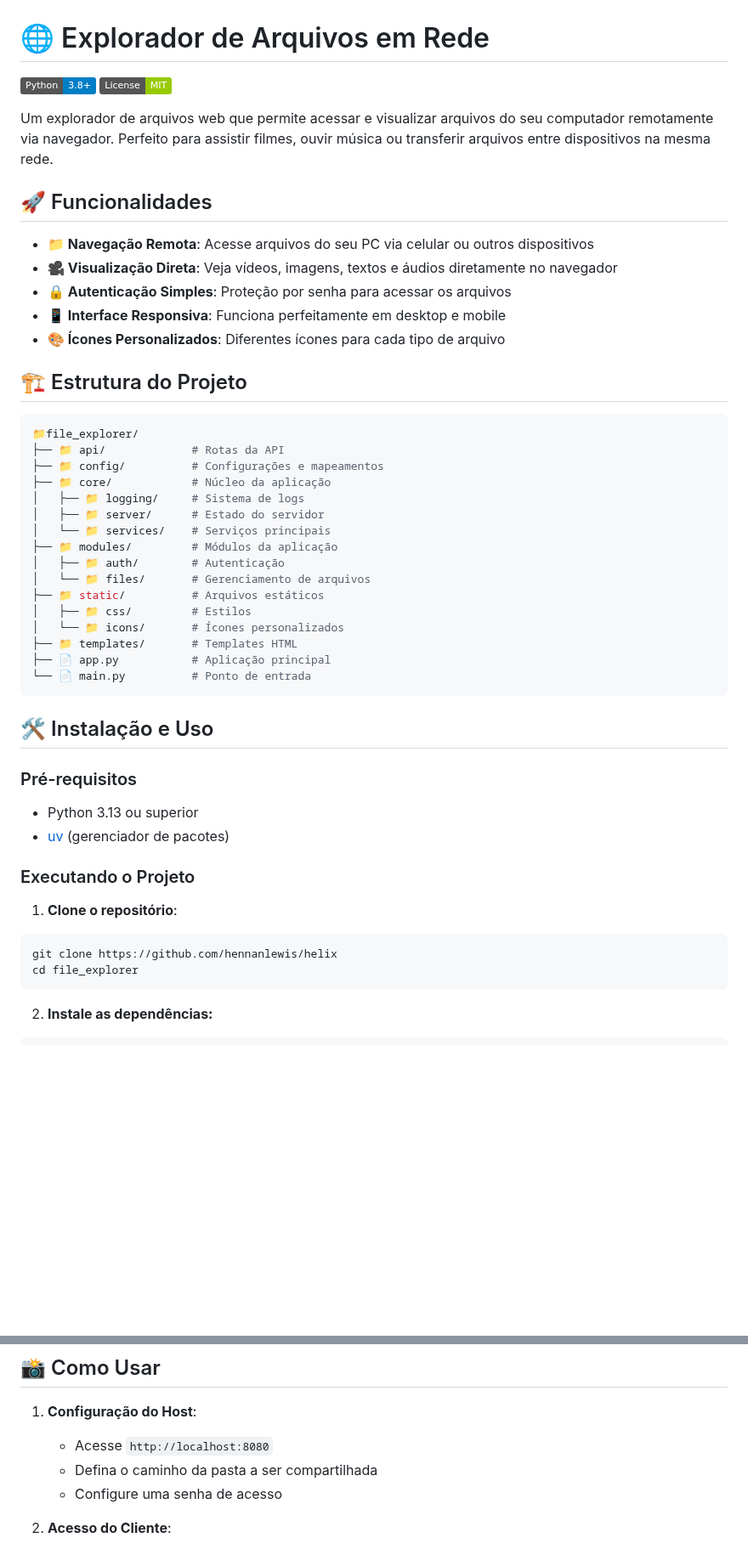
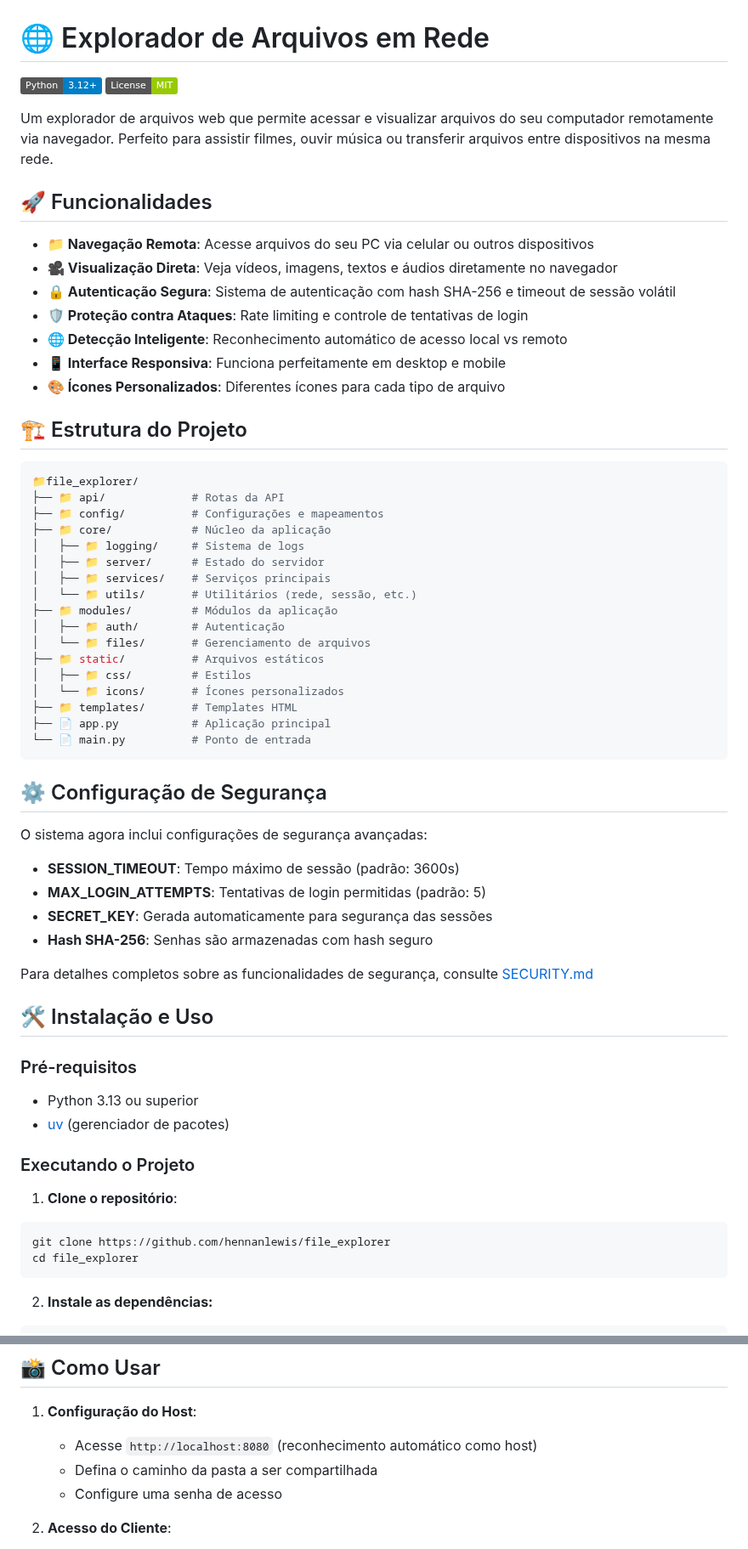
Before and after one commit to hennanlewis/file_explorer, a Markdown page: README.md, 2 parts joined by grey strips. Shown at 85% size. Rendered like a GitHub page; badges without logos; blank space fills up the shorter version.

Commit message:
docs: update new security features

````diff
--- a/README.md
+++ b/README.md
@@ -1,6 +1,6 @@
 # 🌐 Explorador de Arquivos em Rede
 
-[![Python](https://img.shields.io/badge/Python-3.8+-blue.svg)](https://python.org)
+[![Python](https://img.shields.io/badge/Python-3.12+-blue.svg)](https://python.org)
 [![License](https://img.shields.io/badge/License-MIT-green.svg)](LICENSE)
 
 Um explorador de arquivos web que permite acessar e visualizar arquivos do seu computador remotamente via navegador. Perfeito para assistir filmes, ouvir música ou transferir arquivos entre dispositivos na mesma rede.
@@ -9,7 +9,9 @@ Um explorador de arquivos web que permite acessar e visualizar arquivos do seu c
 
 - **📁 Navegação Remota**: Acesse arquivos do seu PC via celular ou outros dispositivos
 - **🎥 Visualização Direta**: Veja vídeos, imagens, textos e áudios diretamente no navegador
-- **🔒 Autenticação Simples**: Proteção por senha para acessar os arquivos
+- **🔒 Autenticação Segura**: Sistema de autenticação com hash SHA-256 e timeout de sessão volátil
+- **🛡️ Proteção contra Ataques**: Rate limiting e controle de tentativas de login
+- **🌐 Detecção Inteligente**: Reconhecimento automático de acesso local vs remoto
 - **📱 Interface Responsiva**: Funciona perfeitamente em desktop e mobile
 - **🎨 Ícones Personalizados**: Diferentes ícones para cada tipo de arquivo
 
@@ -22,7 +24,8 @@ Um explorador de arquivos web que permite acessar e visualizar arquivos do seu c
 ├── 📁 core/            # Núcleo da aplicação
 │   ├── 📁 logging/     # Sistema de logs
 │   ├── 📁 server/      # Estado do servidor
-│   └── 📁 services/    # Serviços principais
+│   ├── 📁 services/    # Serviços principais
+│   └── 📁 utils/       # Utilitários (rede, sessão, etc.)
 ├── 📁 modules/         # Módulos da aplicação
 │   ├── 📁 auth/        # Autenticação
 │   └── 📁 files/       # Gerenciamento de arquivos
@@ -34,6 +37,17 @@ Um explorador de arquivos web que permite acessar e visualizar arquivos do seu c
 └── 📄 main.py          # Ponto de entrada
 ```
 
+## ⚙️ Configuração de Segurança
+
+O sistema agora inclui configurações de segurança avançadas:
+
+- **SESSION_TIMEOUT**: Tempo máximo de sessão (padrão: 3600s)
+- **MAX_LOGIN_ATTEMPTS**: Tentativas de login permitidas (padrão: 5)
+- **SECRET_KEY**: Gerada automaticamente para segurança das sessões
+- **Hash SHA-256**: Senhas são armazenadas com hash seguro
+
+Para detalhes completos sobre as funcionalidades de segurança, consulte [SECURITY.md](doc/SECURITY.md)
+
 ## 🛠️ Instalação e Uso
 
 ### Pré-requisitos
@@ -44,7 +58,7 @@ Um explorador de arquivos web que permite acessar e visualizar arquivos do seu c
 
 1. **Clone o repositório**:
 ```bash
-git clone https://github.com/hennanlewis/helix
+git clone https://github.com/hennanlewis/file_explorer
 cd file_explorer
 ```
 
@@ -69,7 +83,7 @@ http://[IP-DO-HOST]:8080 # para logar
 ## 📸 Como Usar
 
 1. **Configuração do Host**:
-    - Acesse `http://localhost:8080`
+    - Acesse `http://localhost:8080` (reconhecimento automático como host)
     - Defina o caminho da pasta a ser compartilhada
     - Configure uma senha de acesso
 2. **Acesso do Cliente**:
````
Also changed, not shown: doc/SECURITY.md (added, +24 -0 lines).
